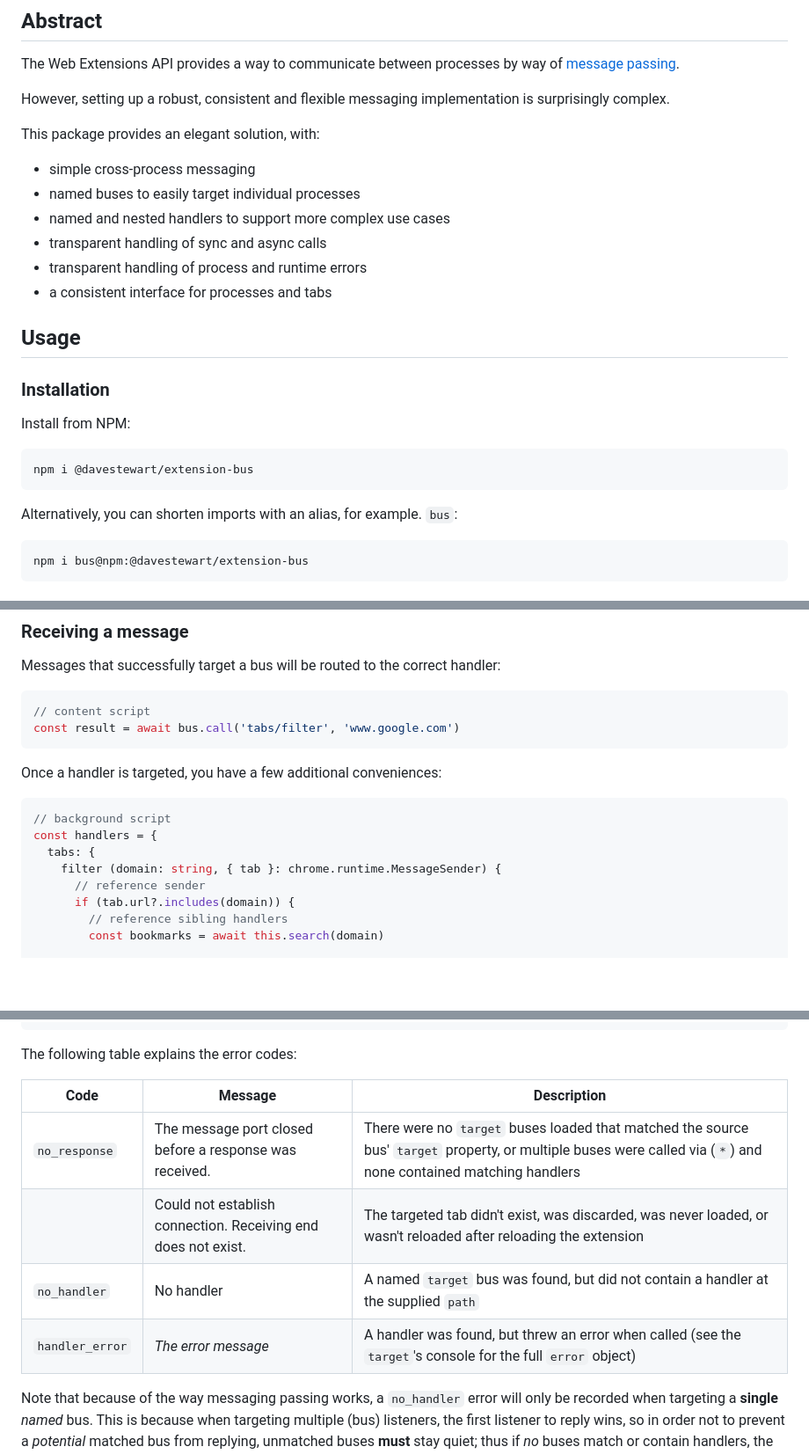
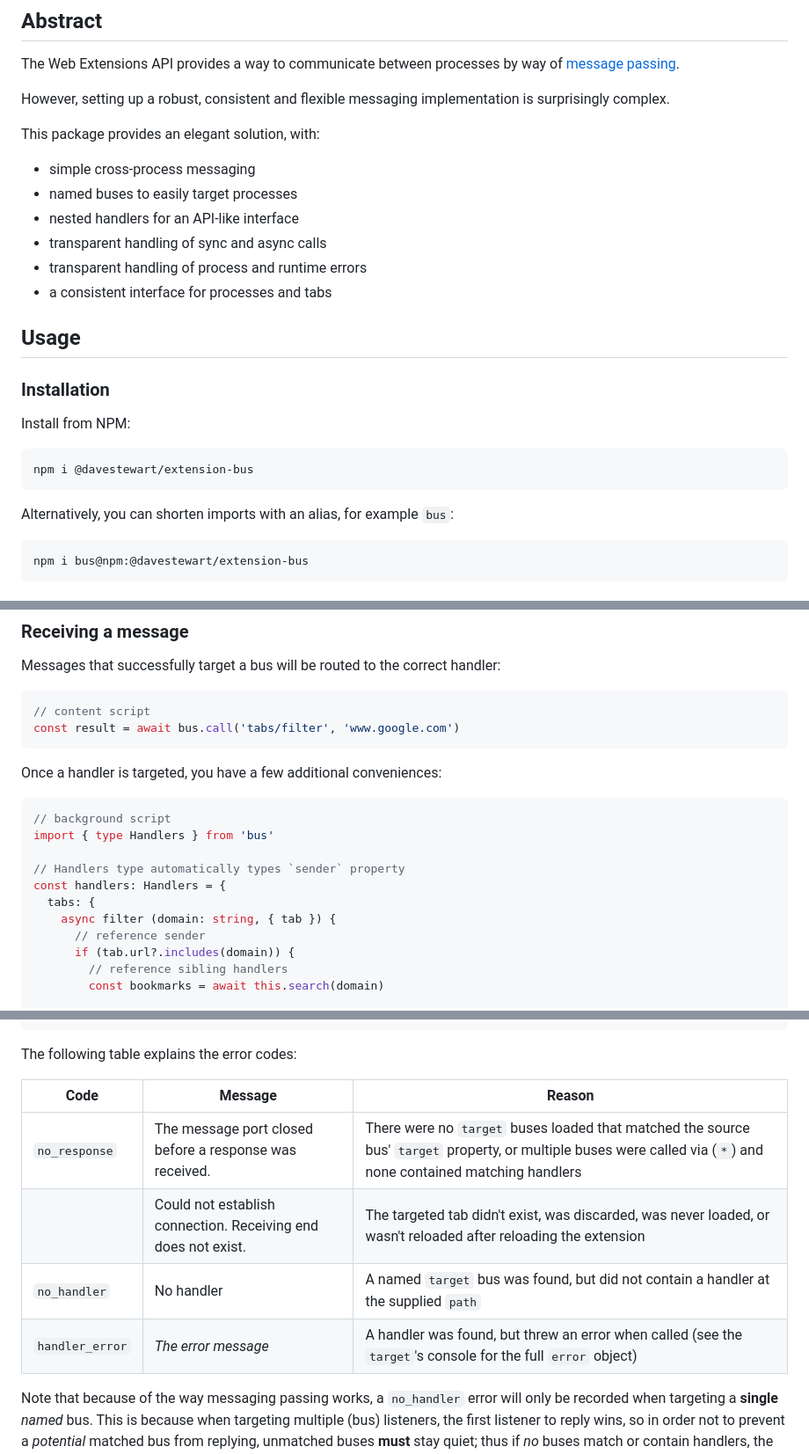
Before and after one commit to davestewart/extension-bus, a Markdown page: README.md, 3 parts joined by grey strips. Shown at 88% size. Rendered like a GitHub page; blank space fills up the shorter version.

Commit message:
Tweak readme

````diff
--- a/README.md
+++ b/README.md
@@ -13,8 +13,8 @@ However, setting up a robust, consistent and flexible messaging implementation i
 This package provides an elegant solution, with:
 
 - simple cross-process messaging
-- named buses to easily target individual processes
-- named and nested handlers to support more complex use cases
+- named buses to easily target processes
+- nested handlers for an API-like interface
 - transparent handling of sync and async calls
 - transparent handling of process and runtime errors
 - a consistent interface for processes and tabs
@@ -29,7 +29,7 @@ Install from NPM:
 npm i @davestewart/extension-bus
 ```
 
-Alternatively, you can shorten imports with an alias, for example. `bus`:
+Alternatively, you can shorten imports with an alias, for example `bus`:
 
 ```
 npm i bus@npm:@davestewart/extension-bus
@@ -128,9 +131,12 @@ Once a handler is targeted, you have a few additional conveniences:
 
 ```ts
 // background script
-const handlers = {
+import { type Handlers } from 'bus'
+
+// Handlers type automatically types `sender` property
+const handlers: Handlers = {
   tabs: {
-    filter (domain: string, { tab }: chrome.runtime.MessageSender) {
+    async filter (domain: string, { tab }) {
       // reference sender
       if (tab.url?.includes(domain)) {
         // reference sibling handlers
@@ -197,12 +203,12 @@ If there is an error, the property will contain further information:
 
 The following table explains the error codes:
 
-| Code            | Message                                                      | Description                                                  |
-| --------------- | ------------------------------------------------------------ | ------------------------------------------------------------ |
-| `no_response`   | The message port closed before a response was received.      | There were no `target` buses loaded that matched the source bus' `target` property, or multiple buses were called via (`*`) and none contained matching handlers |
-|                 | Could not establish connection. Receiving end does not exist. | The targeted tab didn't exist, was discarded, was never loaded, or wasn't reloaded after reloading the extension |
-| `no_handler`    | No handler                                                   | A named `target` bus was found, but did not contain a handler at the supplied `path` |
-| `handler_error` | *The error message*                                          | A handler was found, but threw an error when called (see the `target`'s console for the full `error` object) |
+| Code            | Message                                                       | Reason                                                                                                                                                           |
+|-----------------|---------------------------------------------------------------|------------------------------------------------------------------------------------------------------------------------------------------------------------------|
+| `no_response`   | The message port closed before a response was received.       | There were no `target` buses loaded that matched the source bus' `target` property, or multiple buses were called via (`*`) and none contained matching handlers |
+|                 | Could not establish connection. Receiving end does not exist. | The targeted tab didn't exist, was discarded, was never loaded, or wasn't reloaded after reloading the extension                                                 |
+| `no_handler`    | No handler                                                    | A named `target` bus was found, but did not contain a handler at the supplied `path`                                                                             |
+| `handler_error` | *The error message*                                           | A handler was found, but threw an error when called (see the `target`'s console for the full `error` object)                                                     |
 
 Note that because of the way messaging passing works, a `no_handler` error will only be recorded when targeting a **single** *named* bus. This is because when targeting multiple (bus) listeners, the first listener to reply wins, so in order not to prevent a _potential_ matched bus from replying, unmatched buses **must** stay quiet; thus if _no_ buses match or contain handlers, the error can only be `no_response`.
 
````
Also changed, not shown: other parts of README.md (+7 -4 lines).
